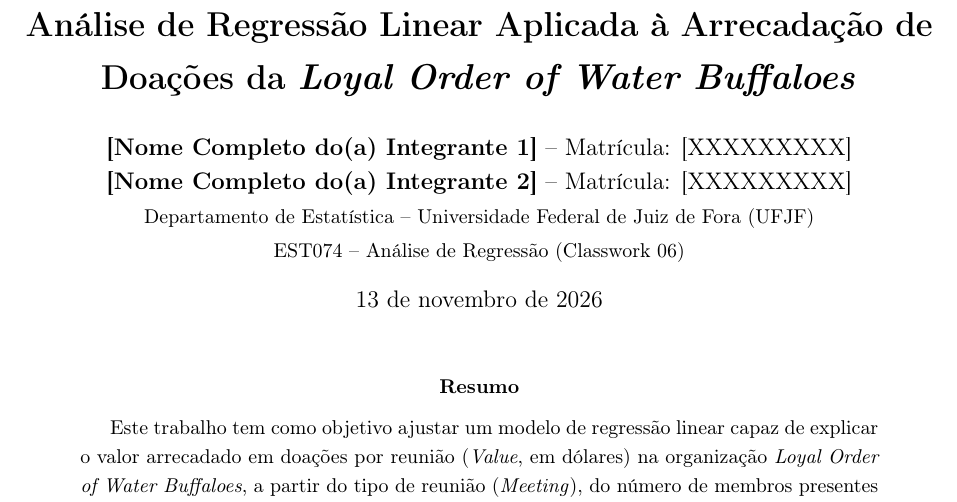
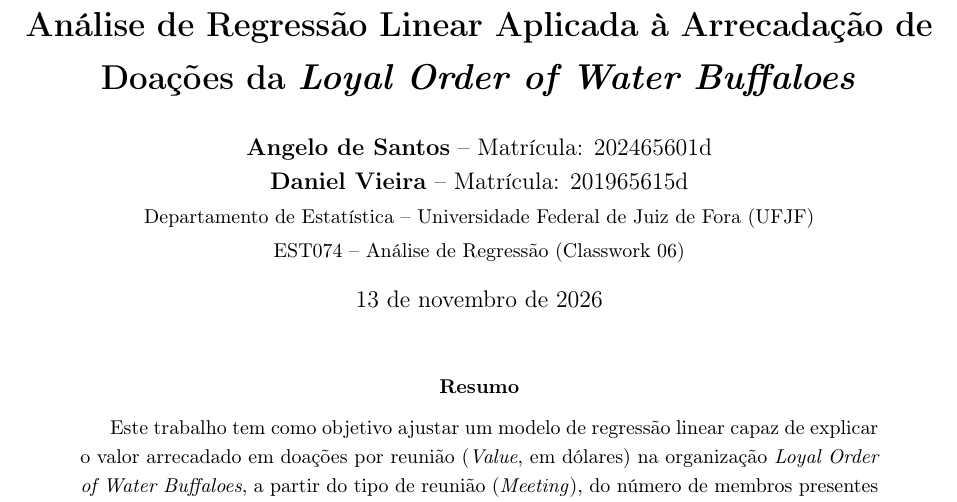
Before and after one commit to santosangel0/EST074, a LaTeX paper (cw06/cw06_artigo.tex): part of page 1 of 9, cut so that both start at the same text. Compiled offline with pdfLaTeX.

Commit message:
Nomes no pdf

```diff
--- a/cw06/cw06_artigo.tex
+++ b/cw06/cw06_artigo.tex
@@ -18,8 +18,8 @@
 \title{\textbf{Análise de Regressão Linear Aplicada à Arrecadação de Doações da \textit{Loyal Order of Water Buffaloes}}}
 
 \author{
-  \textbf{[Nome Completo do(a) Integrante 1]} -- Matrícula: [XXXXXXXXX] \\
-  \textbf{[Nome Completo do(a) Integrante 2]} -- Matrícula: [XXXXXXXXX] \\
+  \textbf{Angelo de Santos} -- Matrícula: 202465601d \\
+  \textbf{Daniel Vieira} -- Matrícula: 201965615d \\
   \small Departamento de Estatística -- Universidade Federal de Juiz de Fora (UFJF) \\
   \small EST074 -- Análise de Regressão (Classwork 06)
 }
```
Also changed, not shown: cw06/cw06_artigo.pdf.
